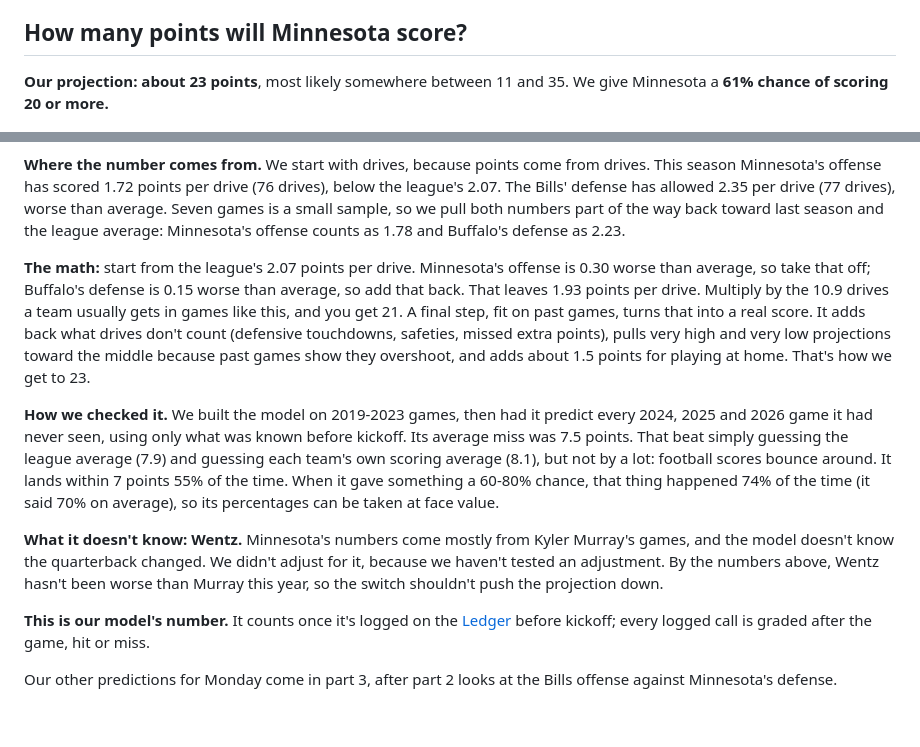
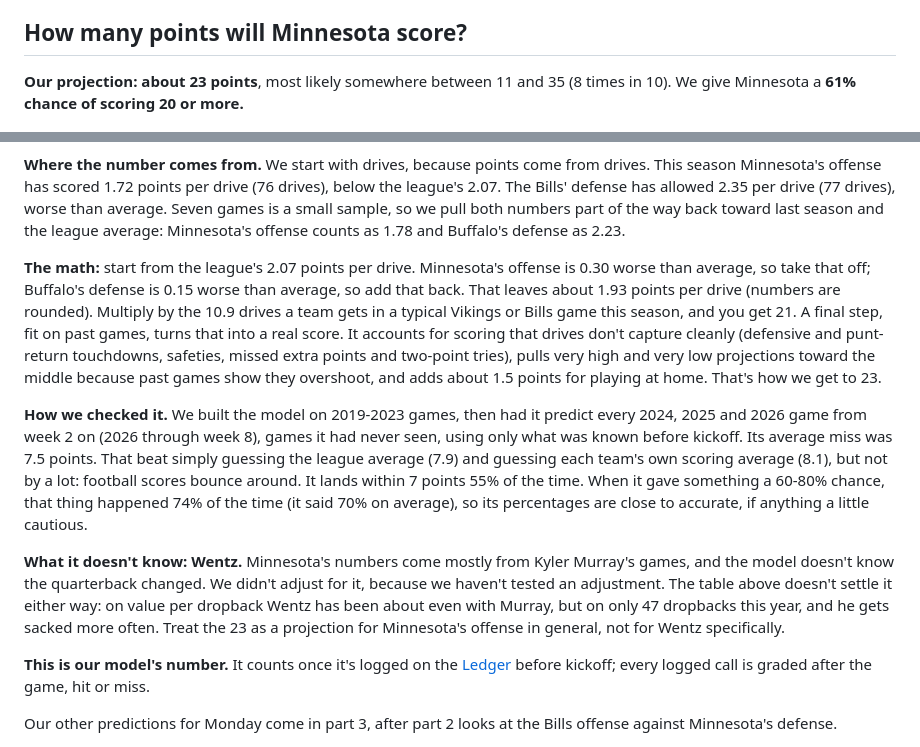
Before and after one commit to craine/buffalo-quant, a Markdown page: reports/2026-wk09-wentz-vs-bills-defense.md, 2 parts joined by grey strips. Rendered like a GitHub page; blank space fills up the shorter version.

```diff
--- a/reports/2026-wk09-wentz-vs-bills-defense.md
+++ b/reports/2026-wk09-wentz-vs-bills-defense.md
@@ -96,7 +96,7 @@ them: his actual turnover rate was 2.6%, about league average (2.6%).
 
 ## How many points will Minnesota score?
 
-**Our projection: about 23 points**, most likely somewhere between 11 and 35. We give Minnesota a **61% chance of
+**Our projection: about 23 points**, most likely somewhere between 11 and 35 (8 times in 10). We give Minnesota a **61% chance of
 scoring 20 or more.**
 
 ![Minnesota points](wk09a-min-points.png)
@@ -107,20 +107,21 @@ scored 1.72 points per drive (76 drives), below the league's 2.07. The Bills' de
 last season and the league average: Minnesota's offense counts as 1.78 and Buffalo's defense as 2.23.
 
 **The math:** start from the league's 2.07 points per drive. Minnesota's offense is 0.30 worse than average, so take that off;
-Buffalo's defense is 0.15 worse than average, so add that back. That leaves 1.93 points per drive. Multiply by the 10.9 drives a team usually gets in games like this, and you get 21. A final step,
-fit on past games, turns that into a real score. It adds back what drives don't count (defensive touchdowns, safeties,
-missed extra points), pulls very high and very low projections toward the middle because past games show they overshoot,
+Buffalo's defense is 0.15 worse than average, so add that back. That leaves about 1.93 points per drive (numbers are rounded). Multiply by the 10.9 drives a team gets in a typical Vikings or Bills game this season, and you get 21. A final step,
+fit on past games, turns that into a real score. It accounts for scoring that drives don't capture cleanly (defensive and
+punt-return touchdowns, safeties, missed extra points and two-point tries), pulls very high and very low projections toward the middle because past games show they overshoot,
 and adds about 1.5 points for playing at home. That's how we get to 23.
 
-**How we checked it.** We built the model on 2019-2023 games, then had it predict every 2024, 2025 and 2026 game it had never
-seen, using only what was known before kickoff. Its average miss was 7.5 points. That beat simply guessing the league
+**How we checked it.** We built the model on 2019-2023 games, then had it predict every 2024, 2025 and 2026 game from week 2 on
+(2026 through week 8), games it had never seen, using only what was known before kickoff. Its average miss was 7.5 points. That beat simply guessing the league
 average (7.9) and guessing each team's own scoring average (8.1), but not by a lot: football scores bounce around.
 It lands within 7 points 55% of the time. When it gave something a 60-80% chance, that thing happened 74% of the
-time (it said 70% on average), so its percentages can be taken at face value.
+time (it said 70% on average), so its percentages are close to accurate, if anything a little cautious.
 
 **What it doesn't know: Wentz.** Minnesota's numbers come mostly from Kyler Murray's games, and the model doesn't know the
-quarterback changed. We didn't adjust for it, because we haven't tested an adjustment. By the numbers above, Wentz hasn't
-been worse than Murray this year, so the switch shouldn't push the projection down.
+quarterback changed. We didn't adjust for it, because we haven't tested an adjustment. The table above doesn't settle it either
+way: on value per dropback Wentz has been about even with Murray, but on only 47 dropbacks this year, and he gets sacked
+more often. Treat the 23 as a projection for Minnesota's offense in general, not for Wentz specifically.
 
 **This is our model's number.** It counts once it's logged on the [Ledger](../ledger.html) before kickoff; every logged call is graded after the game, hit or miss.
 
```
Also changed, not shown: reports/wk09a-min-points.png, 6 other files.
